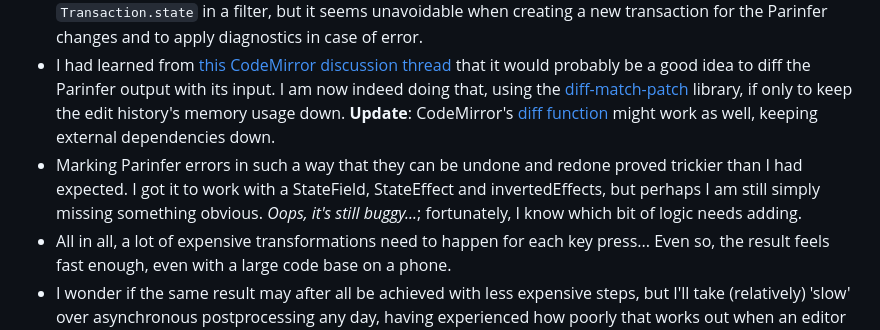
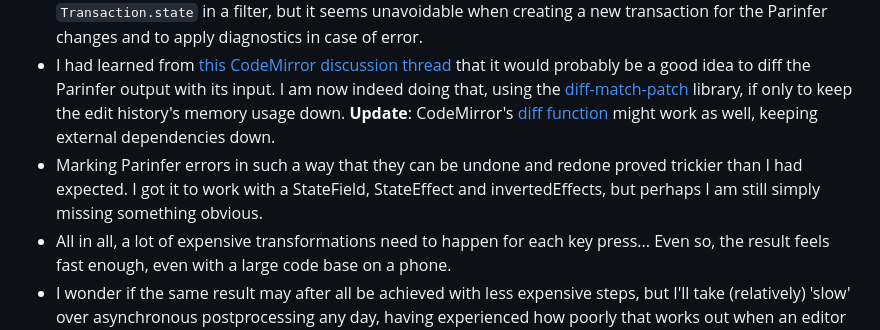
Before and after one commit to jurjanpaul/codemirror6-parinfer, a Markdown page: README.md, the part around one of its changes. Rendered like a GitHub page.

Commit message:
Updated README to reflect fix

```diff
--- a/README.md
+++ b/README.md
@@ -35,6 +35,6 @@ Honestly though: Parinfer has a simple API, so this should not be rocket science
  * Interesting that [`transactionFilter`](https://codemirror.net/docs/ref/#state.EditorState^transactionFilter) is the hook needed to 'add' synchronous Parinfer modifications to a user triggered state transaction. (I overlooked it at first, because filtering means something else in the contexts that I am used to.)
  * The documentation for [`transactionFilter`](https://codemirror.net/docs/ref/#state.EditorState^transactionFilter) clearly states that it is recommended to avoid accessing `Transaction.state` in a filter, but it seems unavoidable when creating a new transaction for the Parinfer changes and to apply diagnostics in case of error.
  * I had learned from [this CodeMirror discussion thread](https://discuss.codemirror.net/t/implement-parinfer-with-snippets/3549/2) that it would probably be a good idea to diff the Parinfer output with its input. I am now indeed doing that, using the [diff-match-patch](https://github.com/google/diff-match-patch) library, if only to keep the edit history's memory usage down. **Update**: CodeMirror's [diff function](https://github.com/codemirror/merge?tab=readme-ov-file#user-content-diff) might work as well, keeping external dependencies down.
- * Marking Parinfer errors in such a way that they can be undone and redone proved trickier than I had expected. I got it to work with a StateField, StateEffect and invertedEffects, but perhaps I am still simply missing something obvious. *Oops, it's still buggy...*; fortunately, I know which bit of logic needs adding.
+ * Marking Parinfer errors in such a way that they can be undone and redone proved trickier than I had expected. I got it to work with a StateField, StateEffect and invertedEffects, but perhaps I am still simply missing something obvious.
  * All in all, a lot of expensive transformations need to happen for each key press... Even so, the result feels fast enough, even with a large code base on a phone.
  * I wonder if the same result may after all be achieved with less expensive steps, but I'll take (relatively) 'slow' over asynchronous postprocessing any day, having experienced how poorly that works out when an editor provides no alternative.
```
Also changed, not shown: other parts of README.md (+1 -1 lines).
